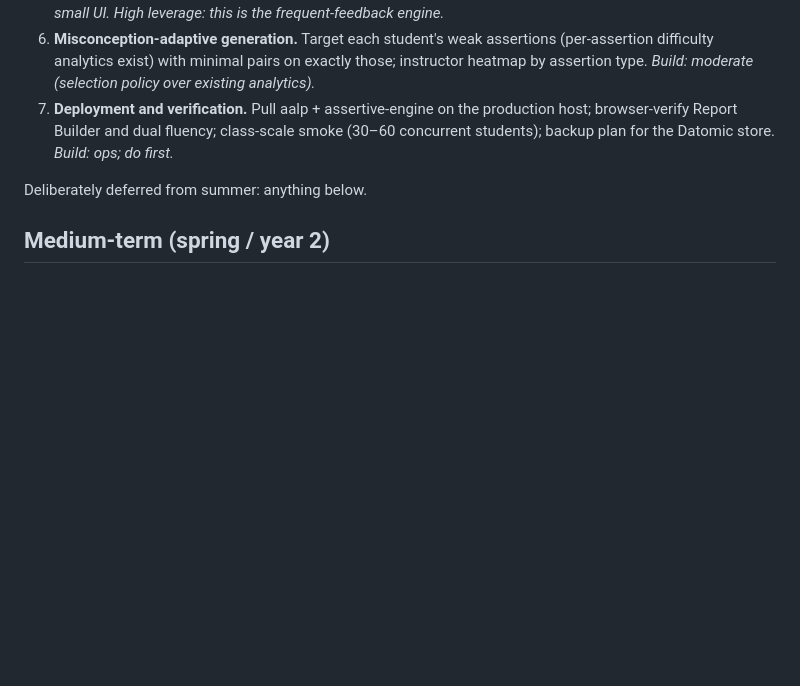
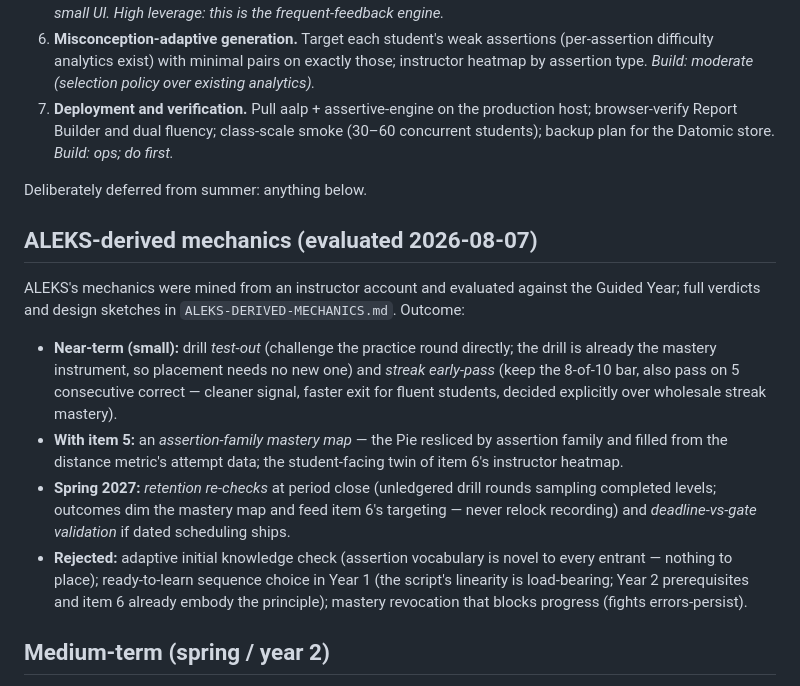
Before and after one commit to drdebit/aalp, a Markdown page: CURRICULUM-ROADMAP.md, the part around the change. Rendered like a GitHub page; blank space fills up the shorter version.

```diff
--- a/CURRICULUM-ROADMAP.md
+++ b/CURRICULUM-ROADMAP.md
@@ -152,6 +152,32 @@ completion, instrumentation validation.
 
 Deliberately deferred from summer: anything below.
 
+## ALEKS-derived mechanics (evaluated 2026-08-07)
+
+ALEKS's mechanics were mined from an instructor account and evaluated
+against the Guided Year; full verdicts and design sketches in
+`ALEKS-DERIVED-MECHANICS.md`. Outcome:
+
+- **Near-term (small):** drill *test-out* (challenge the practice
+  round directly; the drill is already the mastery instrument, so
+  placement needs no new one) and *streak early-pass* (keep the
+  8-of-10 bar, also pass on 5 consecutive correct — cleaner signal,
+  faster exit for fluent students, decided explicitly over wholesale
+  streak mastery).
+- **With item 5:** an *assertion-family mastery map* — the Pie
+  resliced by assertion family and filled from the distance metric's
+  attempt data; the student-facing twin of item 6's instructor
+  heatmap.
+- **Spring 2027:** *retention re-checks* at period close (unledgered
+  drill rounds sampling completed levels; outcomes dim the mastery map
+  and feed item 6's targeting — never relock recording) and
+  *deadline-vs-gate validation* if dated scheduling ships.
+- **Rejected:** adaptive initial knowledge check (assertion vocabulary
+  is novel to every entrant — nothing to place); ready-to-learn
+  sequence choice in Year 1 (the script's linearity is load-bearing;
+  Year 2 prerequisites and item 6 already embody the principle);
+  mastery revocation that blocks progress (fights errors-persist).
+
 ## Medium-term (spring / year 2)
 
 - **Perspective flip.** The same transaction recorded as SP and as
```
Also changed, not shown: ALEKS-DERIVED-MECHANICS.md (added, +215 -0 lines), ALEKS-PEDAGOGY-PLAN.md (+6 -0 lines).
